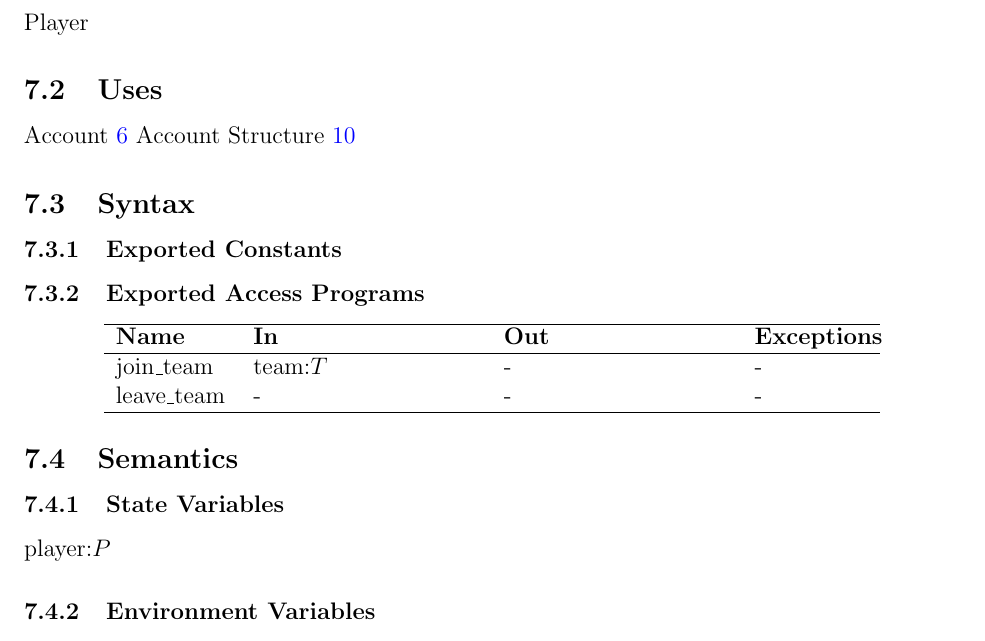
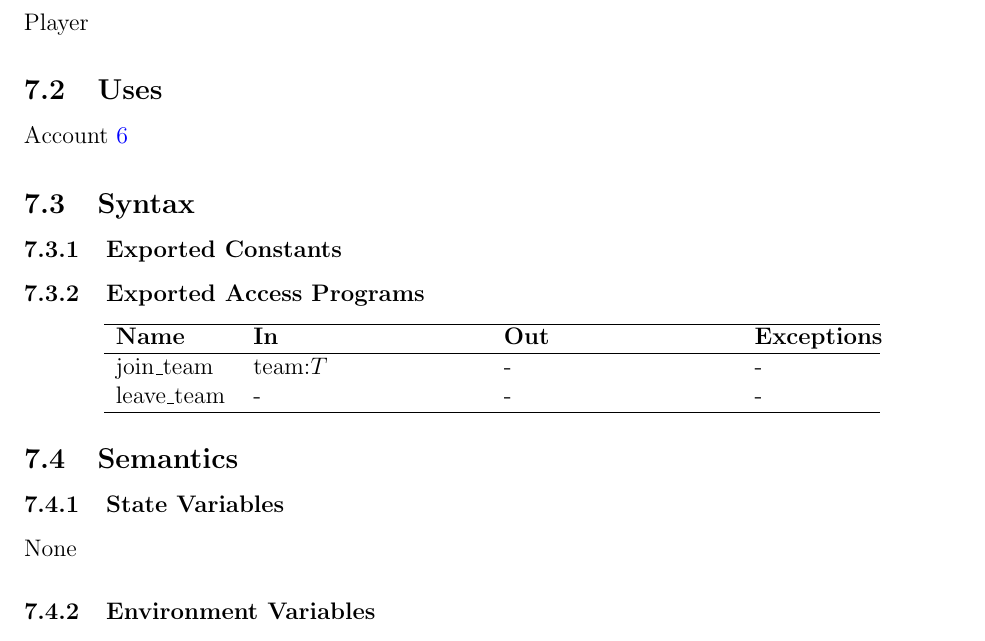
Before and after one commit to Nicholas-Fabugais-Inaba/Sandlot, a LaTeX document (docs/Design/SoftDetailedDes/MIS.tex): part of page 14 of 40, cut so that both start at the same text. Compiled offline with pdfLaTeX.

Commit message:
Small edit to player module in MIS.

```diff
--- a/docs/Design/SoftDetailedDes/MIS.tex
+++ b/docs/Design/SoftDetailedDes/MIS.tex
@@ -279,7 +279,6 @@ Player
 \subsection{Uses}
 
 Account \ref{mAC}
-Account Structure \ref{mAS}
 
 \subsection{Syntax}
 
@@ -302,7 +301,7 @@ leave\_team & - & - & - \\
 
 \subsubsection{State Variables}
 
-player:$P$
+None
 
 \subsubsection{Environment Variables}
 
```
